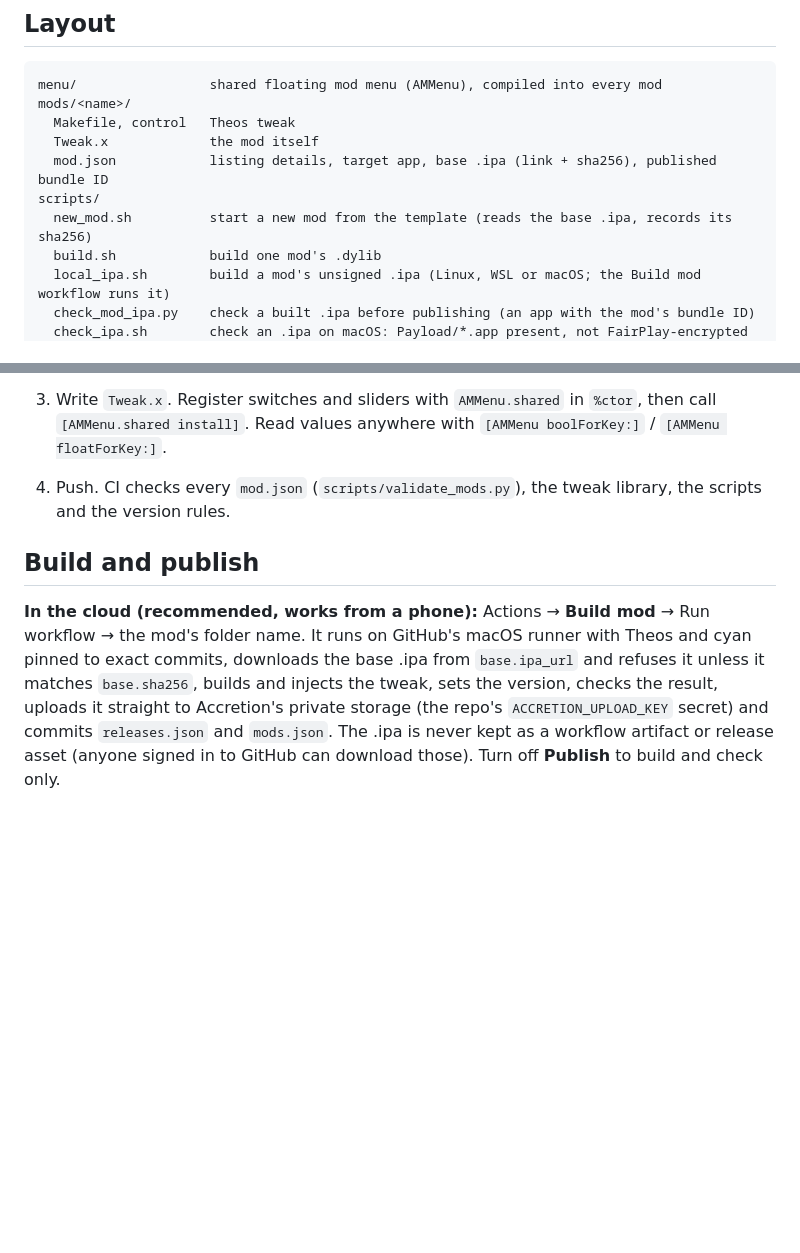
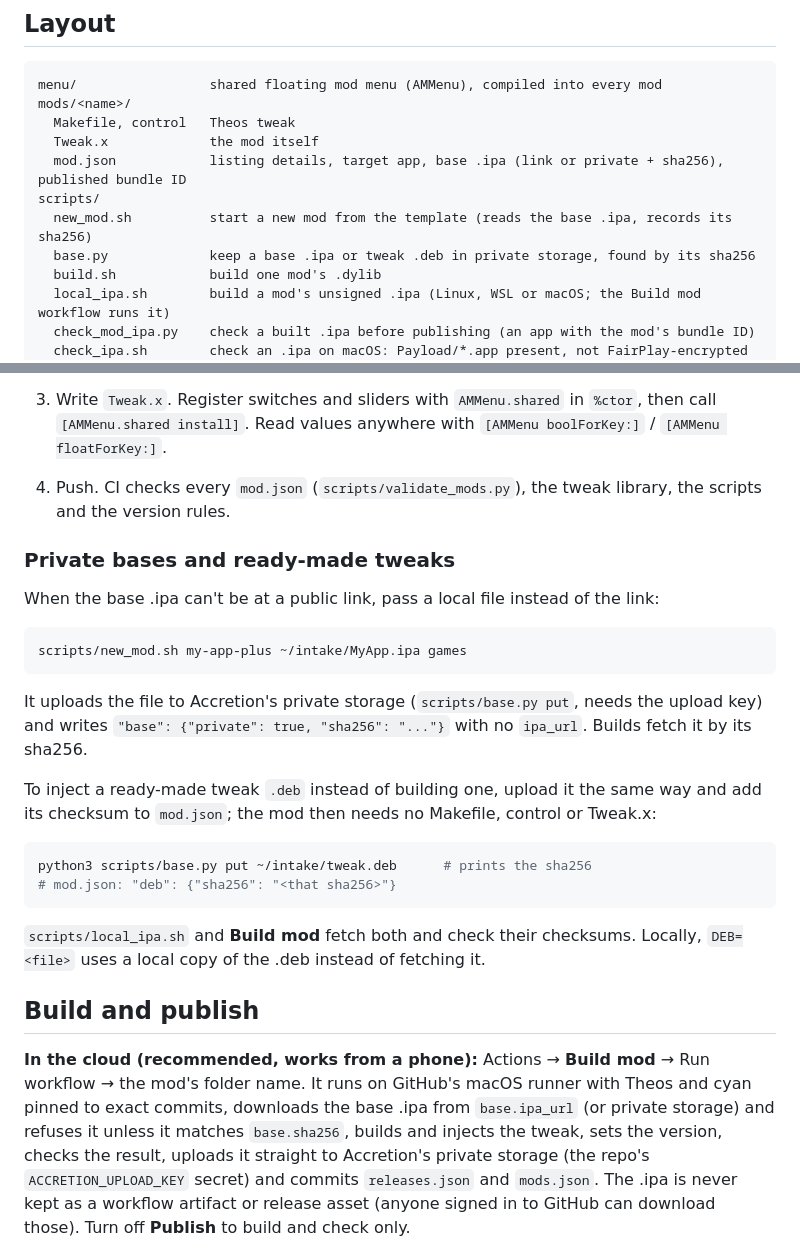
Before and after one commit to AccretionMods/mods, a Markdown page: README.md, 2 parts joined by grey strips. Rendered like a GitHub page; blank space fills up the shorter version.

Commit message:
Docs: private bases and ready-made tweaks
Co-Authored-By: Claude Opus 5.5 <noreply@anthropic.com>

````diff
--- a/README.md
+++ b/README.md
@@ -26,9 +26,10 @@ menu/                 shared floating mod menu (AMMenu), compiled into every mod
 mods/<name>/
   Makefile, control   Theos tweak
   Tweak.x             the mod itself
-  mod.json            listing details, target app, base .ipa (link + sha256), published bundle ID
+  mod.json            listing details, target app, base .ipa (link or private + sha256), published bundle ID
 scripts/
   new_mod.sh          start a new mod from the template (reads the base .ipa, records its sha256)
+  base.py             keep a base .ipa or tweak .deb in private storage, found by its sha256
   build.sh            build one mod's .dylib
   local_ipa.sh        build a mod's unsigned .ipa (Linux, WSL or macOS; the Build mod workflow runs it)
   check_mod_ipa.py    check a built .ipa before publishing (an app with the mod's bundle ID)
@@ -76,11 +77,33 @@ both). Bump `version` in `mod.json` for every change you publish.
 4. Push. CI checks every `mod.json` (`scripts/validate_mods.py`), the tweak library, the scripts and
    the version rules.
 
+### Private bases and ready-made tweaks
+
+When the base .ipa can't be at a public link, pass a local file instead of the link:
+
+```sh
+scripts/new_mod.sh my-app-plus ~/intake/MyApp.ipa games
+```
+
+It uploads the file to Accretion's private storage (`scripts/base.py put`, needs the upload key) and
+writes `"base": {"private": true, "sha256": "..."}` with no `ipa_url`. Builds fetch it by its sha256.
+
+To inject a ready-made tweak `.deb` instead of building one, upload it the same way and add its
+checksum to `mod.json`; the mod then needs no Makefile, control or Tweak.x:
+
+```sh
+python3 scripts/base.py put ~/intake/tweak.deb      # prints the sha256
+# mod.json: "deb": {"sha256": "<that sha256>"}
+```
+
+`scripts/local_ipa.sh` and **Build mod** fetch both and check their checksums. Locally,
+`DEB=<file>` uses a local copy of the .deb instead of fetching it.
+
 ## Build and publish
 
 **In the cloud (recommended, works from a phone):** Actions → **Build mod** → Run workflow → the mod's
 folder name. It runs on GitHub's macOS runner with Theos and cyan pinned to exact commits, downloads
-the base .ipa from `base.ipa_url` and refuses it unless it matches `base.sha256`, builds and injects
+the base .ipa from `base.ipa_url` (or private storage) and refuses it unless it matches `base.sha256`, builds and injects
 the tweak, sets the version, checks the result, uploads it straight to Accretion's private storage
 (the repo's `ACCRETION_UPLOAD_KEY` secret) and commits `releases.json` and `mods.json`. The .ipa is
 never kept as a workflow artifact or release asset (anyone signed in to GitHub can download those).
````
